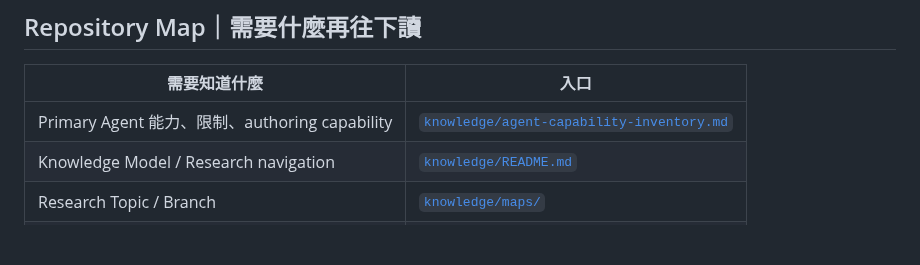
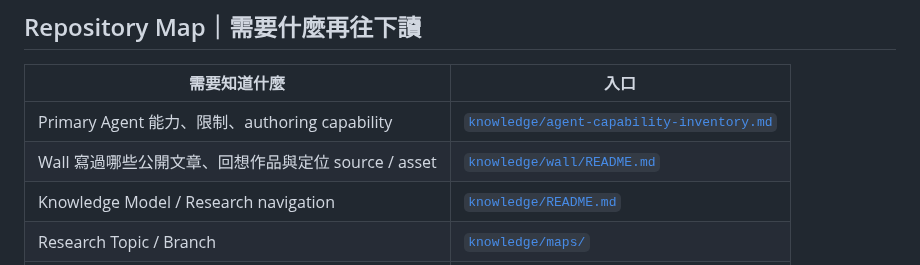
Before and after one commit to claire-nook/ai-playground, a Markdown page: README.md, the part around the change. Rendered like a GitHub page; blank space fills up the shorter version.

Commit message:
docs: link Wall writing memory from repository map

```diff
--- a/README.md
+++ b/README.md
@@ -92,6 +92,7 @@ Provider / Plugin / Connector / Permission 會變，所以 Inventory 告訴你
 | 需要知道什麼 | 入口 |
 | --- | --- |
 | Primary Agent 能力、限制、authoring capability | [`knowledge/agent-capability-inventory.md`](knowledge/agent-capability-inventory.md) |
+| Wall 寫過哪些公開文章、回想作品與定位 source / asset | [`knowledge/wall/README.md`](knowledge/wall/README.md) |
 | Knowledge Model / Research navigation | [`knowledge/README.md`](knowledge/README.md) |
 | Research Topic / Branch | [`knowledge/maps/`](knowledge/maps/) |
 | 做過哪些 Experiment、為什麼做 | [`knowledge/experiments.md`](knowledge/experiments.md) |
```
